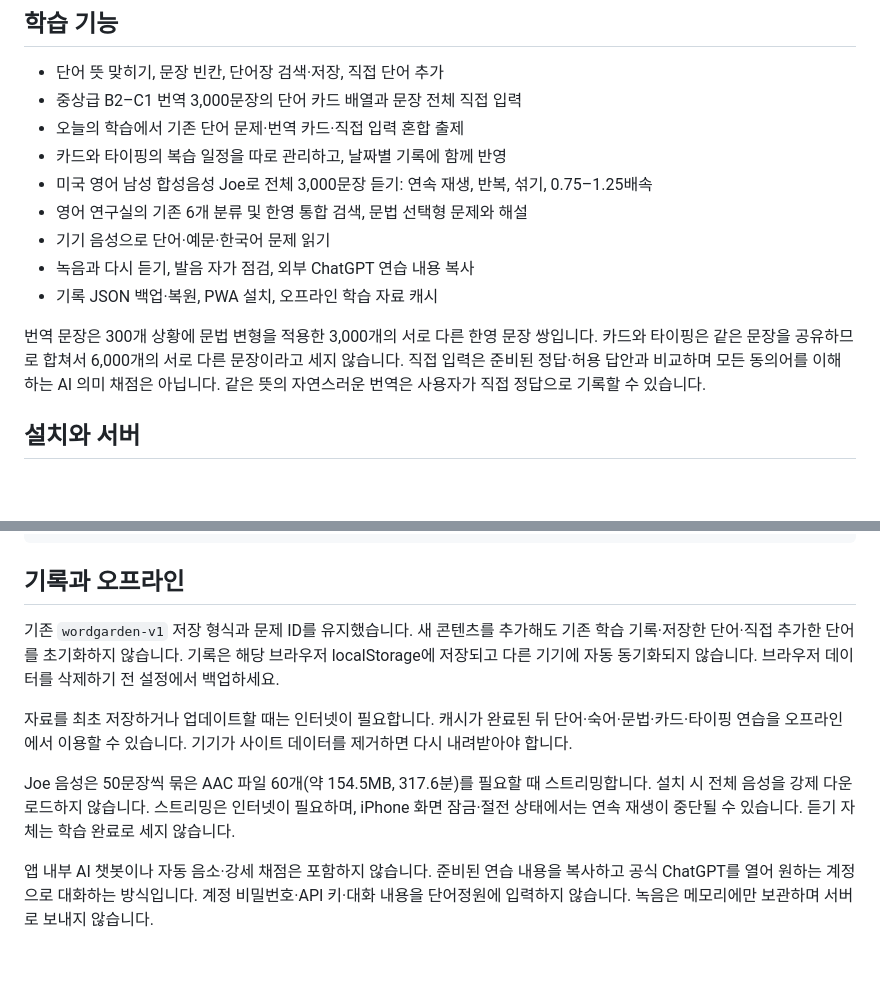
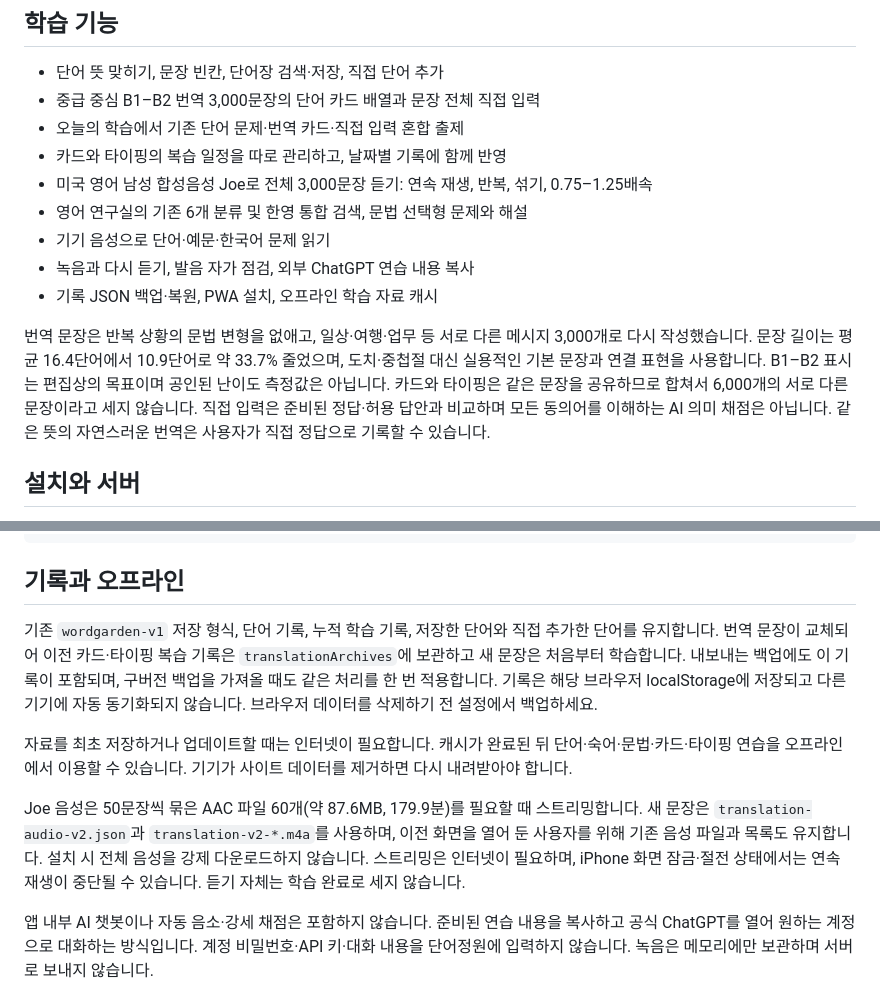
Before and after one commit to jsdoffice/wordgarden-personal, a Markdown page: README.md, 2 parts joined by grey strips. GitHub-like rendering; blank space fills up the shorter version.

Commit message:
Document distinct B1–B2 lessons and preserved learning history

```diff
--- a/README.md
+++ b/README.md
@@ -23,7 +23,7 @@
 ## 학습 기능
 
 - 단어 뜻 맞히기, 문장 빈칸, 단어장 검색·저장, 직접 단어 추가
-- 중상급 B2–C1 번역 3,000문장의 단어 카드 배열과 문장 전체 직접 입력
+- 중급 중심 B1–B2 번역 3,000문장의 단어 카드 배열과 문장 전체 직접 입력
 - 오늘의 학습에서 기존 단어 문제·번역 카드·직접 입력 혼합 출제
 - 카드와 타이핑의 복습 일정을 따로 관리하고, 날짜별 기록에 함께 반영
 - 미국 영어 남성 합성음성 Joe로 전체 3,000문장 듣기: 연속 재생, 반복, 섞기, 0.75–1.25배속
@@ -32,7 +32,7 @@
 - 녹음과 다시 듣기, 발음 자가 점검, 외부 ChatGPT 연습 내용 복사
 - 기록 JSON 백업·복원, PWA 설치, 오프라인 학습 자료 캐시
 
-번역 문장은 300개 상황에 문법 변형을 적용한 3,000개의 서로 다른 한영 문장 쌍입니다. 카드와 타이핑은 같은 문장을 공유하므로 합쳐서 6,000개의 서로 다른 문장이라고 세지 않습니다. 직접 입력은 준비된 정답·허용 답안과 비교하며 모든 동의어를 이해하는 AI 의미 채점은 아닙니다. 같은 뜻의 자연스러운 번역은 사용자가 직접 정답으로 기록할 수 있습니다.
+번역 문장은 반복 상황의 문법 변형을 없애고, 일상·여행·업무 등 서로 다른 메시지 3,000개로 다시 작성했습니다. 문장 길이는 평균 16.4단어에서 10.9단어로 약 33.7% 줄었으며, 도치·중첩절 대신 실용적인 기본 문장과 연결 표현을 사용합니다. B1–B2 표시는 편집상의 목표이며 공인된 난이도 측정값은 아닙니다. 카드와 타이핑은 같은 문장을 공유하므로 합쳐서 6,000개의 서로 다른 문장이라고 세지 않습니다. 직접 입력은 준비된 정답·허용 답안과 비교하며 모든 동의어를 이해하는 AI 의미 채점은 아닙니다. 같은 뜻의 자연스러운 번역은 사용자가 직접 정답으로 기록할 수 있습니다.
 
 ## 설치와 서버
 
@@ -48,11 +48,11 @@ python3 -m http.server 5867 --bind 127.0.0.1 --directory dist
 
 ## 기록과 오프라인
 
-기존 `wordgarden-v1` 저장 형식과 문제 ID를 유지했습니다. 새 콘텐츠를 추가해도 기존 학습 기록·저장한 단어·직접 추가한 단어를 초기화하지 않습니다. 기록은 해당 브라우저 localStorage에 저장되고 다른 기기에 자동 동기화되지 않습니다. 브라우저 데이터를 삭제하기 전 설정에서 백업하세요.
+기존 `wordgarden-v1` 저장 형식, 단어 기록, 누적 학습 기록, 저장한 단어와 직접 추가한 단어를 유지합니다. 번역 문장이 교체되어 이전 카드·타이핑 복습 기록은 `translationArchives`에 보관하고 새 문장은 처음부터 학습합니다. 내보내는 백업에도 이 기록이 포함되며, 구버전 백업을 가져올 때도 같은 처리를 한 번 적용합니다. 기록은 해당 브라우저 localStorage에 저장되고 다른 기기에 자동 동기화되지 않습니다. 브라우저 데이터를 삭제하기 전 설정에서 백업하세요.
 
 자료를 최초 저장하거나 업데이트할 때는 인터넷이 필요합니다. 캐시가 완료된 뒤 단어·숙어·문법·카드·타이핑 연습을 오프라인에서 이용할 수 있습니다. 기기가 사이트 데이터를 제거하면 다시 내려받아야 합니다.
 
-Joe 음성은 50문장씩 묶은 AAC 파일 60개(약 154.5MB, 317.6분)를 필요할 때 스트리밍합니다. 설치 시 전체 음성을 강제 다운로드하지 않습니다. 스트리밍은 인터넷이 필요하며, iPhone 화면 잠금·절전 상태에서는 연속 재생이 중단될 수 있습니다. 듣기 자체는 학습 완료로 세지 않습니다.
+Joe 음성은 50문장씩 묶은 AAC 파일 60개(약 87.6MB, 179.9분)를 필요할 때 스트리밍합니다. 새 문장은 `translation-audio-v2.json`과 `translation-v2-*.m4a`를 사용하며, 이전 화면을 열어 둔 사용자를 위해 기존 음성 파일과 목록도 유지합니다. 설치 시 전체 음성을 강제 다운로드하지 않습니다. 스트리밍은 인터넷이 필요하며, iPhone 화면 잠금·절전 상태에서는 연속 재생이 중단될 수 있습니다. 듣기 자체는 학습 완료로 세지 않습니다.
 
 앱 내부 AI 챗봇이나 자동 음소·강세 채점은 포함하지 않습니다. 준비된 연습 내용을 복사하고 공식 ChatGPT를 열어 원하는 계정으로 대화하는 방식입니다. 계정 비밀번호·API 키·대화 내용을 단어정원에 입력하지 않습니다. 녹음은 메모리에만 보관하며 서버로 보내지 않습니다.
 
```
